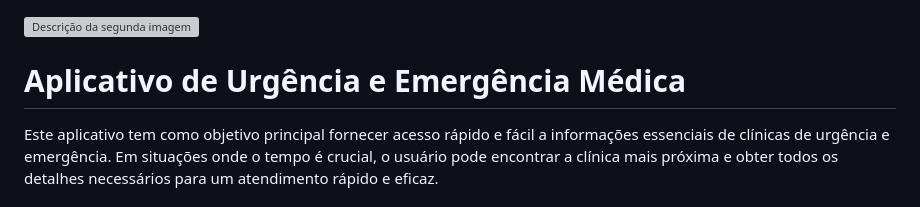
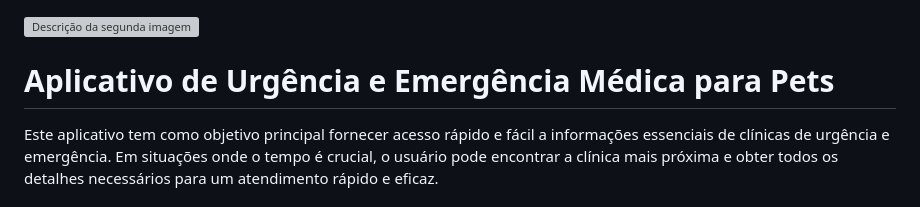
Before and after one commit to fcraveiro/pets, a Markdown page: README.md, the part around the change. GitHub-like rendering; grey boxes are pictures that could not be loaded.

```diff
--- a/README.md
+++ b/README.md
@@ -1,6 +1,6 @@
 ![Descrição da segunda imagem](https://i.imgur.com/8ewQBxW.png)
 
-# <span style="color:blue">Aplicativo de Urgência e Emergência Médica</span>
+# <span style="color:blue">Aplicativo de Urgência e Emergência Médica para Pets</span>
 
 Este aplicativo tem como objetivo principal fornecer acesso rápido e fácil a informações essenciais de clínicas de urgência e emergência. Em situações onde o tempo é crucial, o usuário pode encontrar a clínica mais próxima e obter todos os detalhes necessários para um atendimento rápido e eficaz.
 
```
